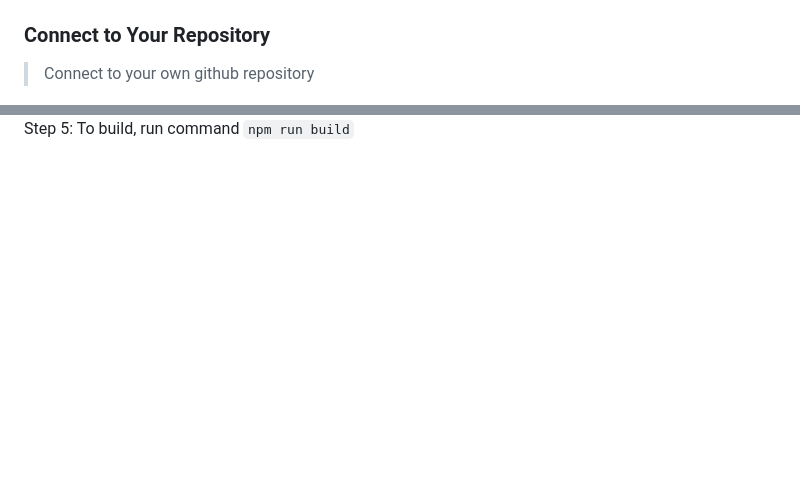
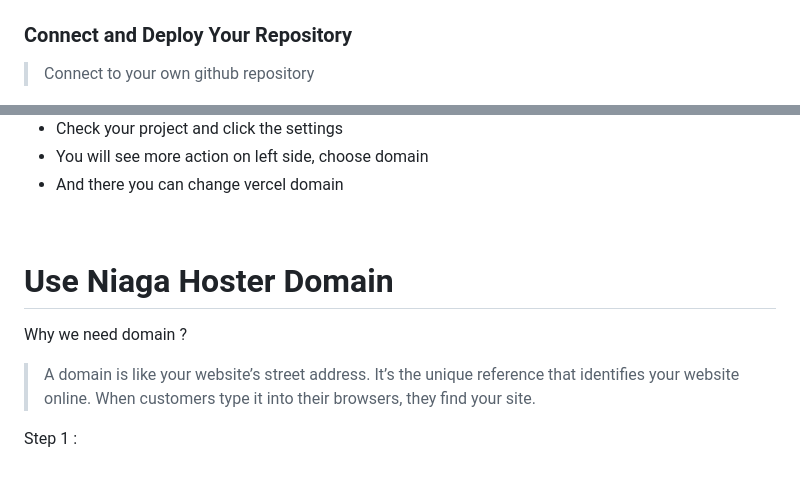
Before and after one commit to revou-fsse-5/module-2-samuelindraw, a Markdown page: README.md, 2 parts joined by grey strips. Rendered like a GitHub page; blank space fills up the shorter version.

```diff
--- a/README.md
+++ b/README.md
@@ -87,7 +87,7 @@ Step 3: You can also add new project by clicking Add New\
 
 <br>
 
-### Connect to Your Repository
+### Connect and Deploy Your Repository
 >Connect to your own github repository
 
 <img height="400" src="assets/ss1.png">
@@ -137,2 +138,12 @@ Step 4: Configure Deploy Site
 
-Step 5: To build, run command `npm run build`
+* Check your project and click the settings
+* You will see more action on left side, choose domain
+* And there you can change vercel domain
+<br>
+
+# Use Niaga Hoster Domain
+
+Why we need domain ?
+>A domain is like your website’s street address. It’s the unique reference that identifies your website online. When customers type it into their browsers, they find your site.
+
+Step 1 :
```
Also changed, not shown: other parts of README.md (+1 -0 lines), assets/ss7.png (added), assets/ss8.png (added).
